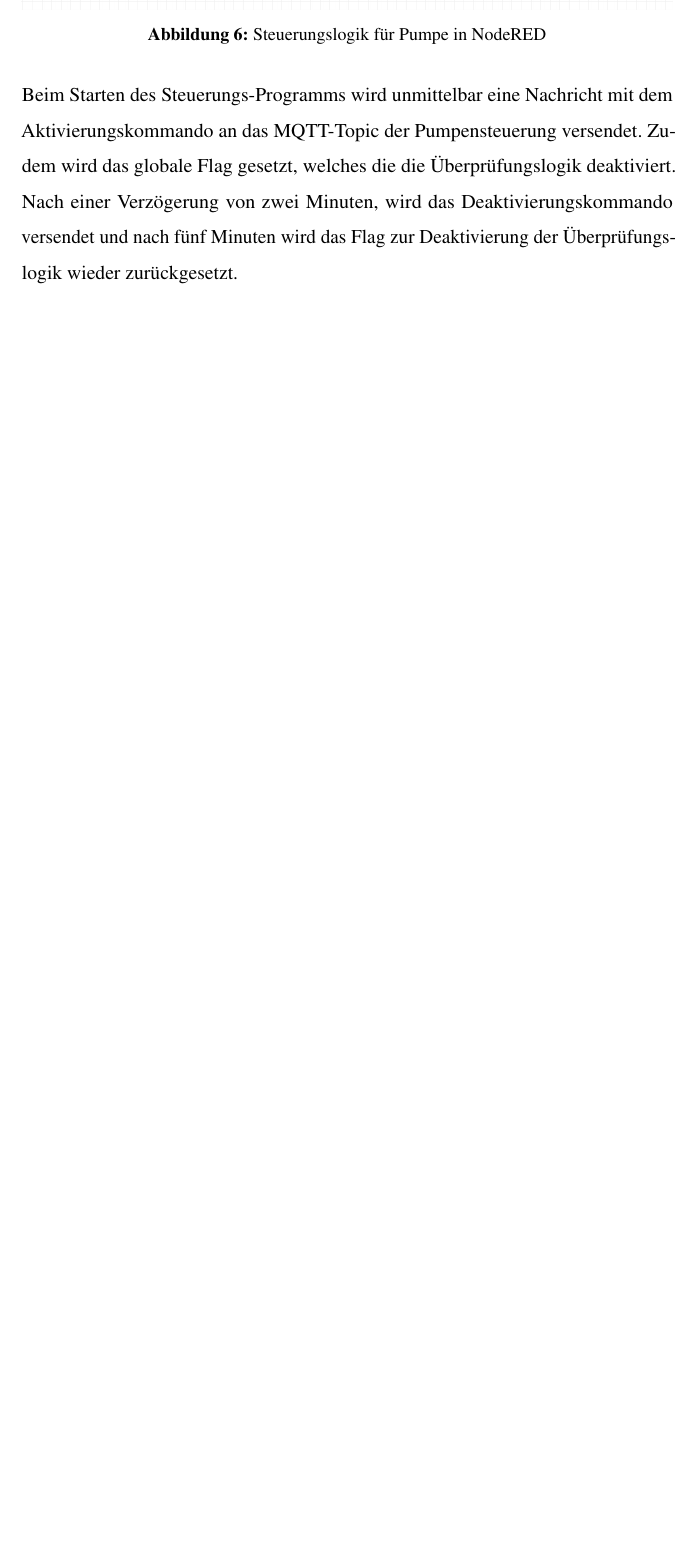
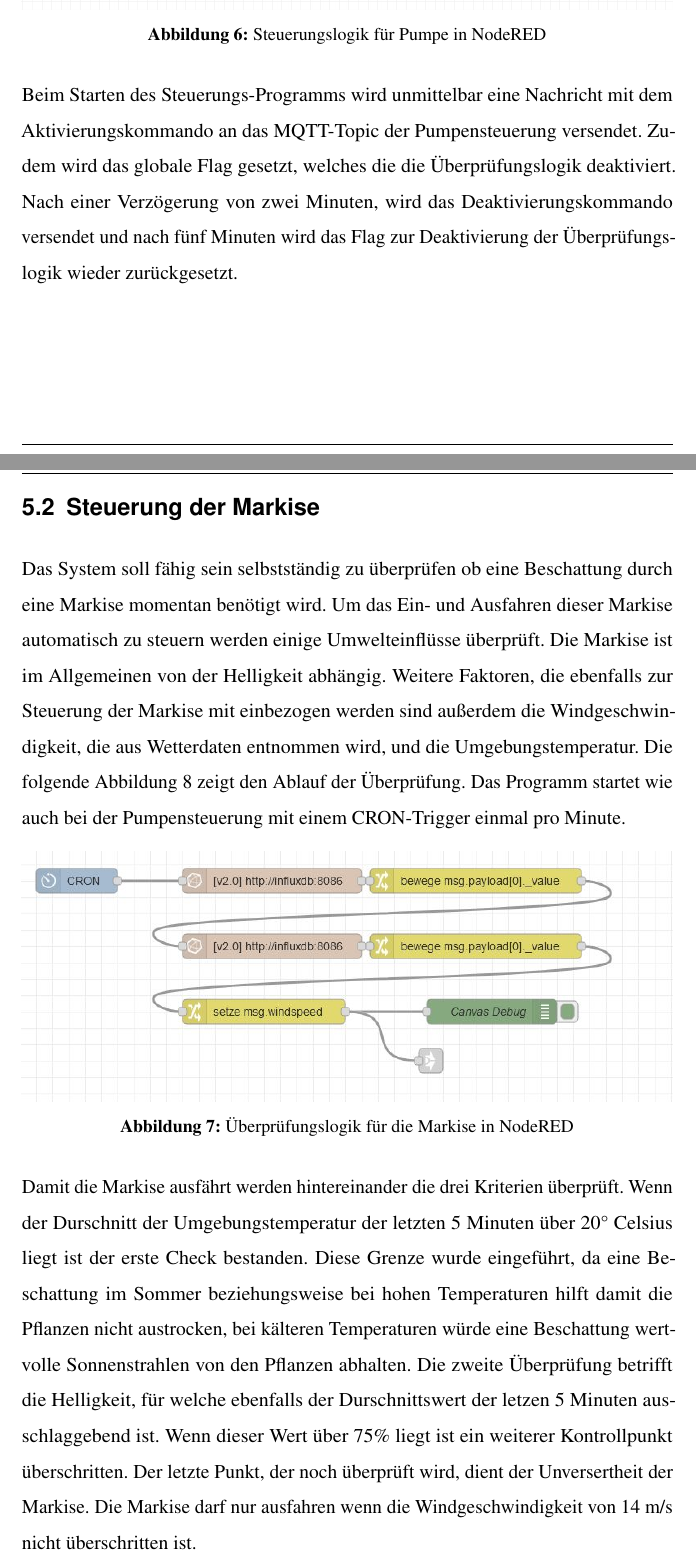
Before and after one commit to kevinsieverding/w3m200201-laborbericht, a LaTeX document (index.tex, which reads content/applikationsschicht.tex): part of page 15 of 15 before the commit and two parts of pages 15 and 16 of 17 after it, the two joined at a grey line, cut so that both start at the same text, the shorter picture padded with empty space. Compiled offline with pdfLaTeX.

Commit message:
Max: Markisensteuerung + zugehörige Abbildungen aus NodeRed

```diff
--- a/content/applikationsschicht.tex
+++ b/content/applikationsschicht.tex
@@ -48,3 +48,17 @@ Dieses ist in Abbildung \ref{fig:pump-activation} dargestellt.
 Beim Starten des Steuerungs-Programms wird unmittelbar eine Nachricht mit dem Aktivierungskommando an das MQTT-Topic der Pumpensteuerung versendet.
 Zudem wird das globale Flag gesetzt, welches die die Überprüfungslogik deaktiviert.
 Nach einer Verzögerung von zwei Minuten, wird das Deaktivierungskommando versendet und nach fünf Minuten wird das Flag zur Deaktivierung der Überprüfungslogik wieder zurückgesetzt.
+
+\subsection{Steuerung der Markise}
+Das System soll fähig sein selbstständig zu überprüfen ob eine Beschattung durch eine Markise momentan benötigt wird. Um  das Ein- und Ausfahren dieser Markise automatisch zu steuern werden einige Umwelteinflüsse überprüft. Die Markise ist im Allgemeinen von der Helligkeit abhängig. Weitere Faktoren, die ebenfalls zur Steuerung der Markise mit einbezogen werden sind außerdem die Windgeschwindigkeit, die aus Wetterdaten entnommen wird, und die Umgebungstemperatur.
+Die folgende Abbildung \ref{fig:canvas-activation} zeigt den Ablauf der Überprüfung. Das Programm startet wie auch bei der Pumpensteuerung mit einem CRON-Trigger einmal pro Minute.
+
+\begin{figure}[h]
+  \centering
+  \includegraphics[width=\textwidth]{canvas-activation.png}
+  \caption{Überprüfungslogik für die Markise in NodeRED}\label{fig:canvas-activation}
+\end{figure}
+
+Damit die Markise ausfährt werden hintereinander die drei Kriterien überprüft. Wenn der Durschnitt der Umgebungstemperatur der letzten 5 Minuten über 20° Celsius liegt ist der erste Check bestanden. Diese Grenze wurde eingeführt, da eine Beschattung im Sommer beziehungsweise bei hohen Temperaturen hilft damit die Pflanzen nicht austrocken, bei kälteren Temperaturen würde eine Beschattung wertvolle Sonnenstrahlen von den Pflanzen abhalten.
+Die zweite Überprüfung betrifft die Helligkeit, für welche ebenfalls der Durschnittswert der letzen 5 Minuten ausschlaggebend ist. Wenn dieser Wert über 75\% liegt ist ein weiterer Kontrollpunkt überschritten.
+Der letzte Punkt, der noch überprüft wird, dient der Unversertheit der Markise. Die Markise darf nur ausfahren wenn die Windgeschwindigkeit von 14 m/s nicht überschritten ist.
```
Also changed, not shown: assets/img/canvas-activation.png (added), assets/img/canvas-control.png (added), content/applikationsschicht.tex (9 more changed lines).
